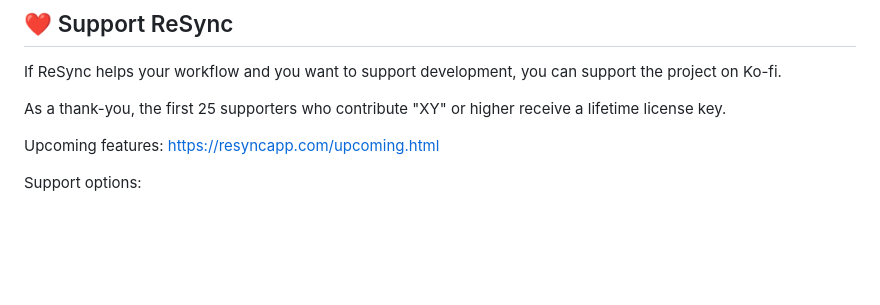
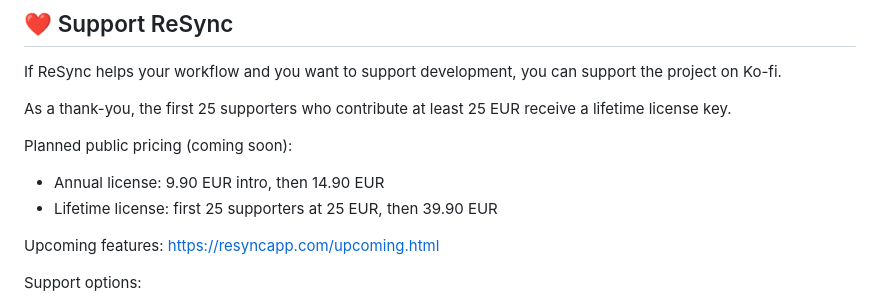
Before and after one commit to earbash3/ReSync-Releases, a Markdown page: README.md, the part around the change. Rendered like a GitHub page; blank space fills up the shorter version.

Commit message:
readme: update support section with planned pricing

```diff
--- a/README.md
+++ b/README.md
@@ -107,7 +107,11 @@ https://resyncapp.com/support.html
 
 If ReSync helps your workflow and you want to support development, you can support the project on Ko-fi.
 
-As a thank-you, the first 25 supporters who contribute "XY" or higher receive a lifetime license key.
+As a thank-you, the first 25 supporters who contribute at least 25 EUR receive a lifetime license key.
+
+Planned public pricing (coming soon):
+- Annual license: 9.90 EUR intro, then 14.90 EUR
+- Lifetime license: first 25 supporters at 25 EUR, then 39.90 EUR
 
 Upcoming features:
 https://resyncapp.com/upcoming.html
```
